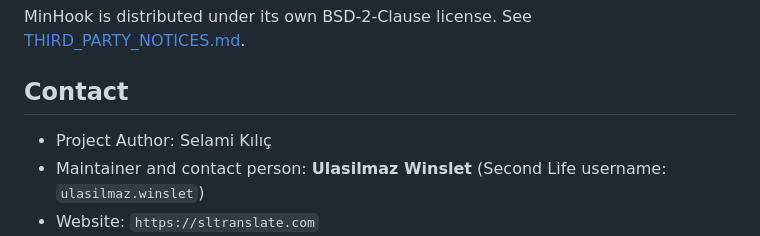
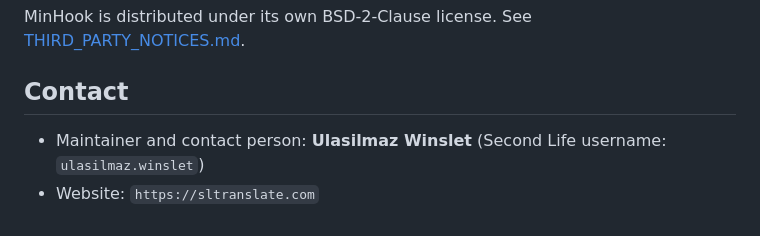
Before and after one commit to sltranslator-pro/sl-translator-pro, a Markdown page: README.md, the part around the change. GitHub-like rendering.

```diff
--- a/README.md
+++ b/README.md
@@ -114,7 +114,7 @@ SL Translator Pro client code is licensed under the **GNU General Public License
 MinHook is distributed under its own BSD-2-Clause license. See [THIRD_PARTY_NOTICES.md](THIRD_PARTY_NOTICES.md).
 
 ## Contact
-- Project Author: Selami Kılıç
+
 - Maintainer and contact person: **Ulasilmaz Winslet** (Second Life username: `ulasilmaz.winslet`)
 - Website: `https://sltranslate.com`
 - Email: `info@sltranslate.com`
```
